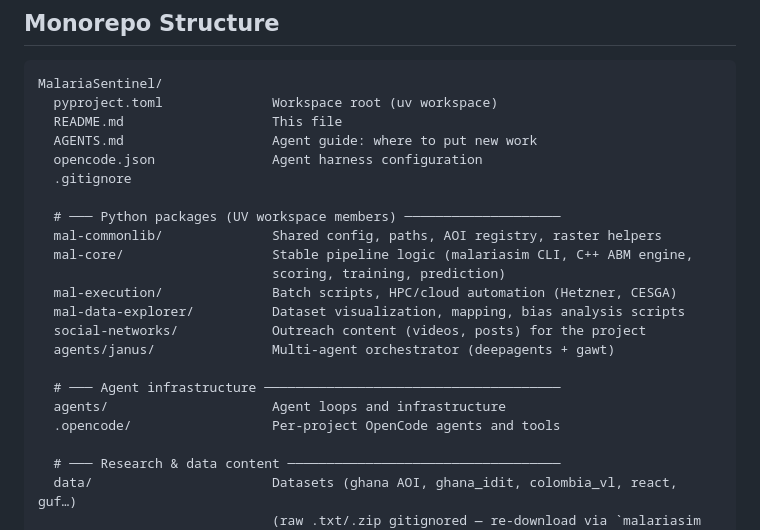
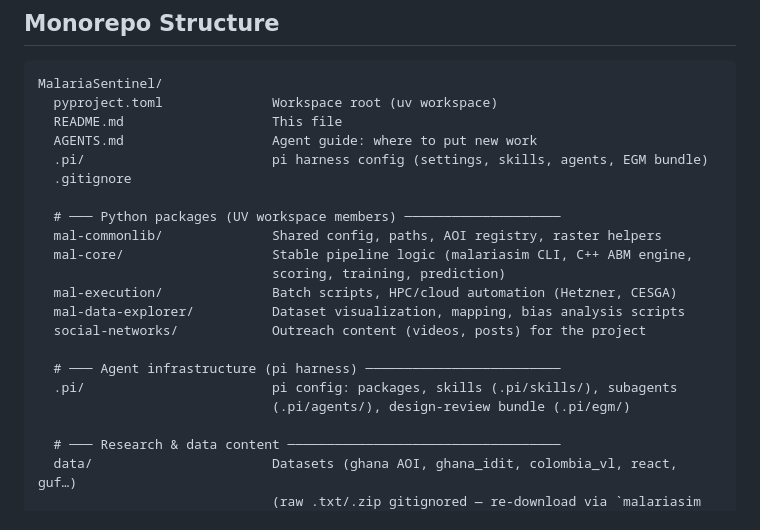
Before and after one commit to ANFAIA/MalariaSentinel, a Markdown page: README.md, the part around the change. Drawn GitHub-style.

```diff
--- a/README.md
+++ b/README.md
@@ -19,7 +19,7 @@ MalariaSentinel/
   pyproject.toml              Workspace root (uv workspace)
   README.md                   This file
   AGENTS.md                   Agent guide: where to put new work
-  opencode.json               Agent harness configuration
+  .pi/                        pi harness config (settings, skills, agents, EGM bundle)
   .gitignore
 
   # ─── Python packages (UV workspace members) ────────────────────
@@ -29,11 +29,10 @@ MalariaSentinel/
   mal-execution/              Batch scripts, HPC/cloud automation (Hetzner, CESGA)
   mal-data-explorer/          Dataset visualization, mapping, bias analysis scripts
   social-networks/            Outreach content (videos, posts) for the project
-  agents/janus/               Multi-agent orchestrator (deepagents + gawt)
 
-  # ─── Agent infrastructure ──────────────────────────────────────
-  agents/                     Agent loops and infrastructure
-  .opencode/                  Per-project OpenCode agents and tools
+  # ─── Agent infrastructure (pi harness) ─────────────────────────
+  .pi/                        pi config: packages, skills (.pi/skills/), subagents
+                              (.pi/agents/), design-review bundle (.pi/egm/)
 
   # ─── Research & data content ───────────────────────────────────
   data/                       Datasets (ghana AOI, ghana_idit, colombia_vl, react, guf…)
```
Also changed, not shown: AGENTS.md (+29 -42 lines).
